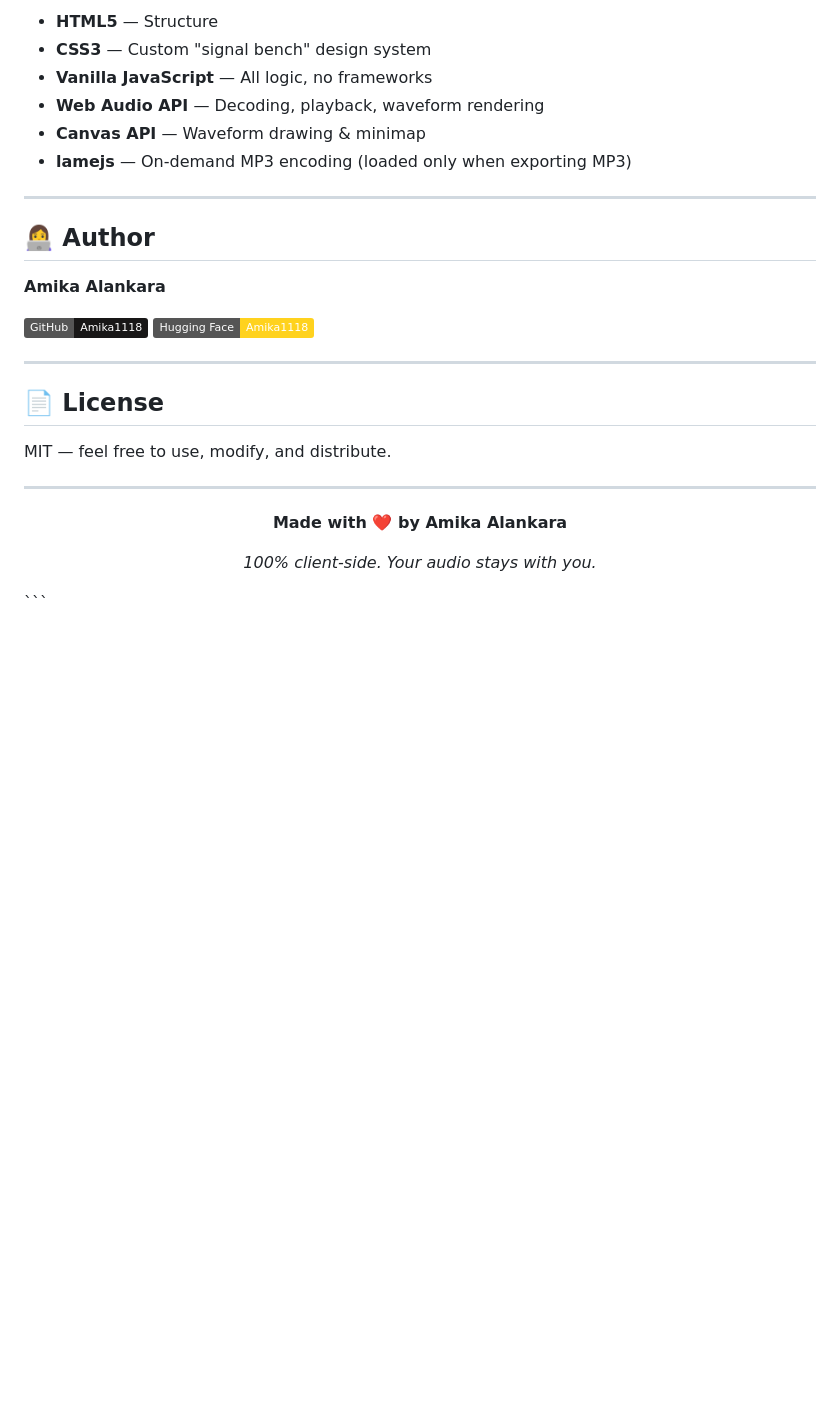
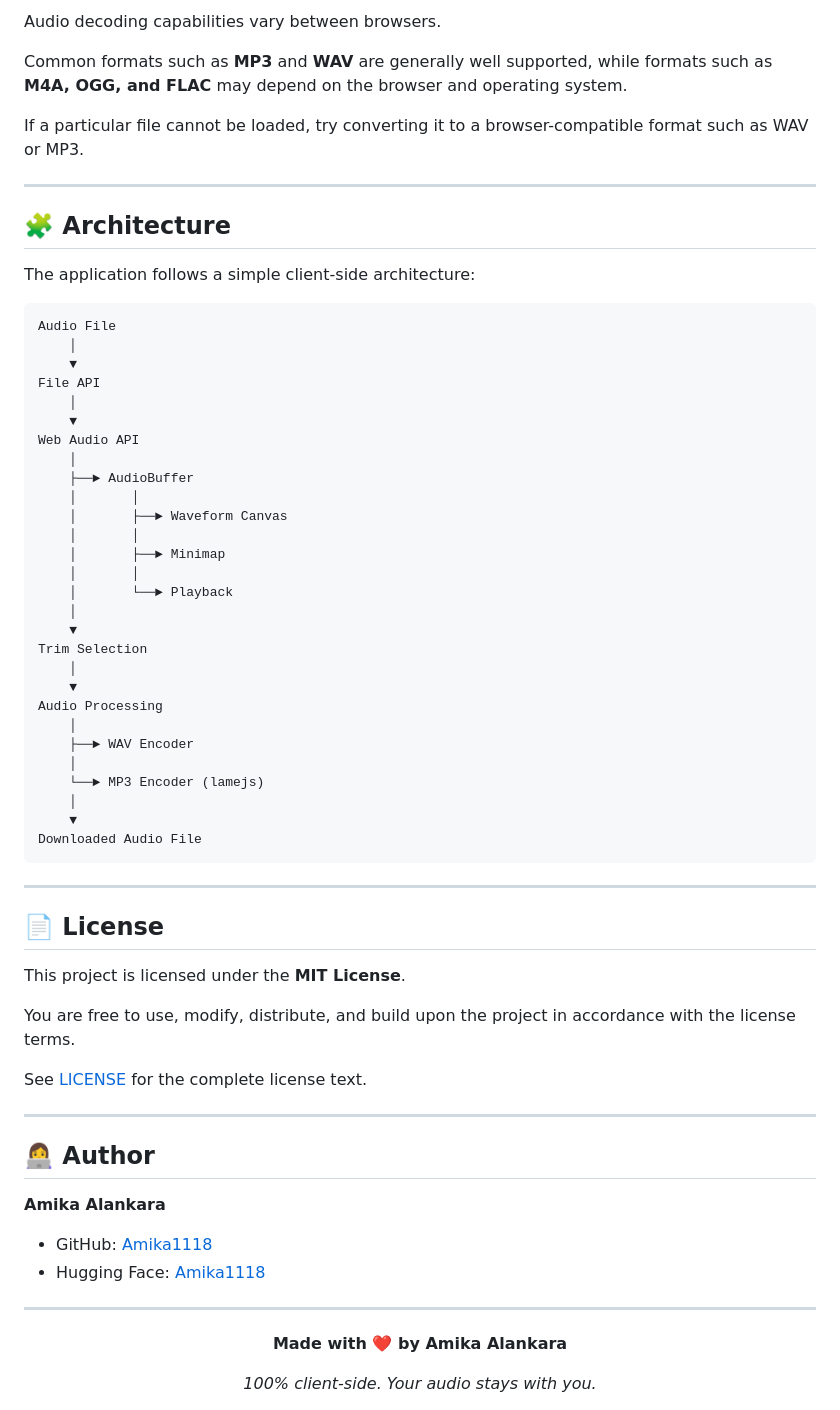
Before and after one commit to Amika1118/audio-trimmer, a Markdown page: README.md, the part around one of its changes. Drawn GitHub-style; badges without logos; blank space fills up the shorter version.

````diff
--- a/README.md
+++ b/README.md
@@ -103,10 +199,56 @@ This project is configured as a **Static** Space via the YAML block in `index.ht
 
-- **HTML5** — Structure
-- **CSS3** — Custom "signal bench" design system
-- **Vanilla JavaScript** — All logic, no frameworks
-- **Web Audio API** — Decoding, playback, waveform rendering
-- **Canvas API** — Waveform drawing & minimap
-- **lamejs** — On-demand MP3 encoding (loaded only when exporting MP3)
+Audio decoding capabilities vary between browsers.
+
+Common formats such as **MP3** and **WAV** are generally well supported, while formats such as **M4A, OGG, and FLAC** may depend on the browser and operating system.
+
+If a particular file cannot be loaded, try converting it to a browser-compatible format such as WAV or MP3.
+
+---
+
+## 🧩 Architecture
+
+The application follows a simple client-side architecture:
+
+```text
+Audio File
+    │
+    ▼
+File API
+    │
+    ▼
+Web Audio API
+    │
+    ├──► AudioBuffer
+    │       │
+    │       ├──► Waveform Canvas
+    │       │
+    │       ├──► Minimap
+    │       │
+    │       └──► Playback
+    │
+    ▼
+Trim Selection
+    │
+    ▼
+Audio Processing
+    │
+    ├──► WAV Encoder
+    │
+    └──► MP3 Encoder (lamejs)
+    │
+    ▼
+Downloaded Audio File
+```
+
+---
+
+## 📄 License
+
+This project is licensed under the **MIT License**.
+
+You are free to use, modify, distribute, and build upon the project in accordance with the license terms.
+
+See [LICENSE](LICENSE) for the complete license text.
 
 ---
 
@@ -114,14 +256,8 @@ This project is configured as a **Static** Space via the YAML block in `index.ht
 
 **Amika Alankara**
 
-[![GitHub](https://img.shields.io/badge/GitHub-Amika1118-181717?logo=github)](https://github.com/Amika1118)
-[![Hugging Face](https://img.shields.io/badge/Hugging_Face-Amika1118-ffd21e?logo=huggingface)](https://huggingface.co/Amika1118)
-
----
-
-## 📄 License
-
-MIT — feel free to use, modify, and distribute.
+* GitHub: [Amika1118](https://github.com/Amika1118)
+* Hugging Face: [Amika1118](https://huggingface.co/Amika1118)
 
 ---
 
@@ -132,4 +268,3 @@ MIT — feel free to use, modify, and distribute.
 *100% client-side. Your audio stays with you.*
 
 </div>
-```
````
Also changed, not shown: other parts of README.md (+142 -46 lines).
